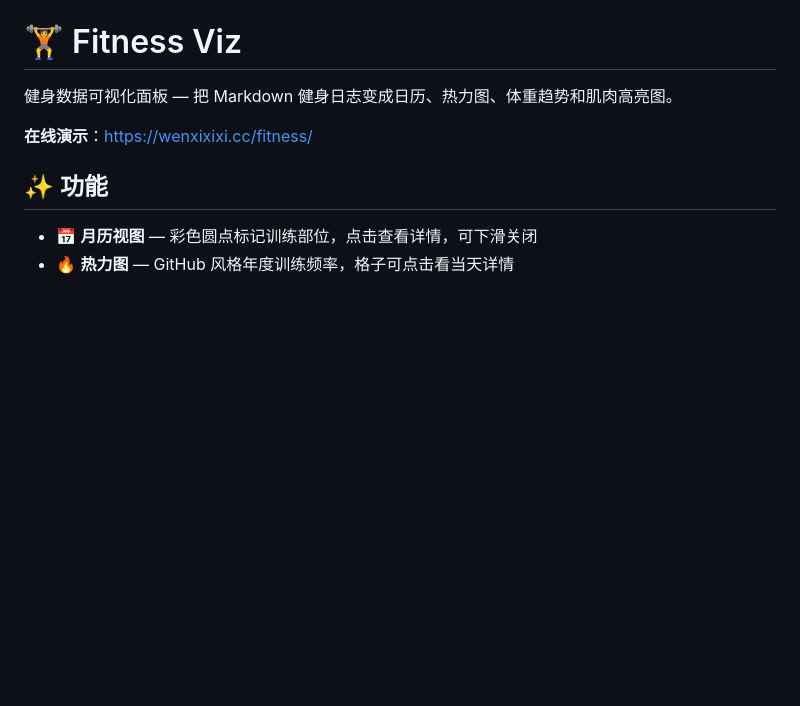
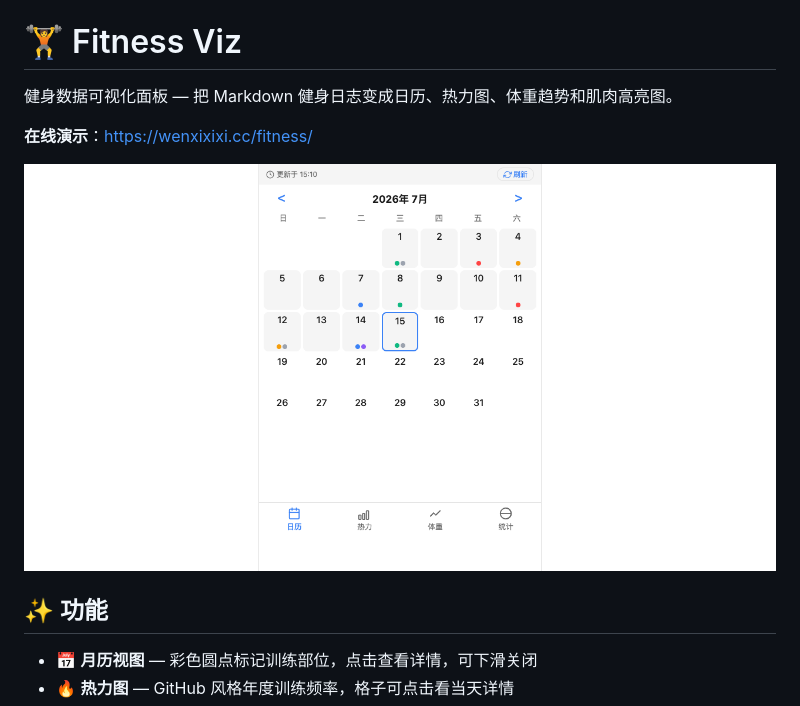
Before and after one commit to wenxixixi-miao/fitness-viz, a Markdown page: README.md, the part around the change. Rendered like a GitHub page; pictures changed too: screenshot.png (added); blank space fills up the shorter version.

Commit message:
docs: 添加页面截图

```diff
--- a/README.md
+++ b/README.md
@@ -3,6 +3,8 @@
 健身数据可视化面板 — 把 Markdown 健身日志变成日历、热力图、体重趋势和肌肉高亮图。
 
 **在线演示**：https://wenxixixi.cc/fitness/
+
+![截图](screenshot.png)
 
 ## ✨ 功能
 
```
